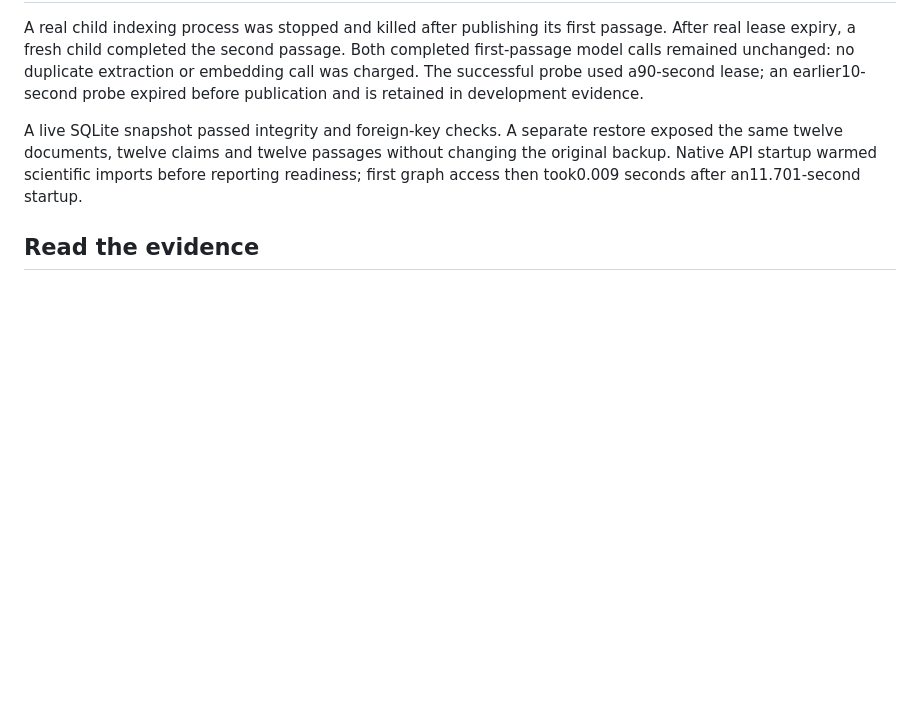
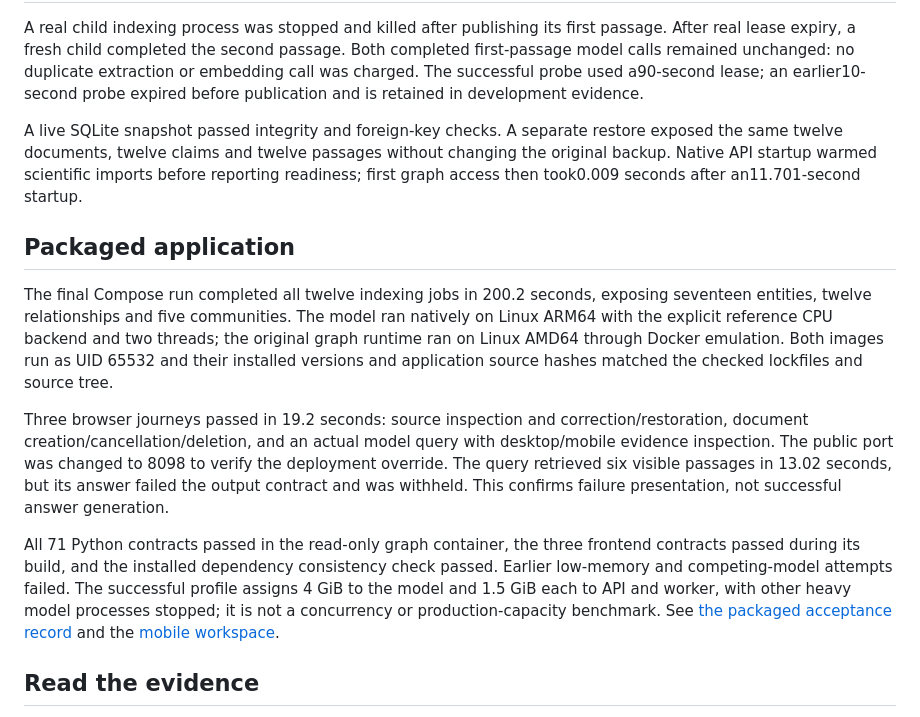
Before and after one commit to abhisheksaini333/graphrag-evidence-explorer, a Markdown page: docs/evaluation.md, the part around the change. Rendered like a GitHub page; blank space fills up the shorter version.

```diff
--- a/docs/evaluation.md
+++ b/docs/evaluation.md
@@ -26,6 +26,14 @@ A real child indexing process was stopped and killed after publishing its first
 
 A live SQLite snapshot passed integrity and foreign-key checks. A separate restore exposed the same twelve documents, twelve claims and twelve passages without changing the original backup. Native API startup warmed scientific imports before reporting readiness; first graph access then took0.009 seconds after an11.701-second startup.
 
+## Packaged application
+
+The final Compose run completed all twelve indexing jobs in 200.2 seconds, exposing seventeen entities, twelve relationships and five communities. The model ran natively on Linux ARM64 with the explicit reference CPU backend and two threads; the original graph runtime ran on Linux AMD64 through Docker emulation. Both images run as UID 65532 and their installed versions and application source hashes matched the checked lockfiles and source tree.
+
+Three browser journeys passed in 19.2 seconds: source inspection and correction/restoration, document creation/cancellation/deletion, and an actual model query with desktop/mobile evidence inspection. The public port was changed to 8098 to verify the deployment override. The query retrieved six visible passages in 13.02 seconds, but its answer failed the output contract and was withheld. This confirms failure presentation, not successful answer generation.
+
+All 71 Python contracts passed in the read-only graph container, the three frontend contracts passed during its build, and the installed dependency consistency check passed. Earlier low-memory and competing-model attempts failed. The successful profile assigns 4 GiB to the model and 1.5 GiB each to API and worker, with other heavy model processes stopped; it is not a concurrency or production-capacity benchmark. See [the packaged acceptance record](evidence/container-acceptance.json) and the [mobile workspace](images/workspace-mobile.png).
+
 ## Read the evidence
 
 The JSON records in [evidence](evidence/) contain the original per-case comparison, repeated comparison, actual community output, process-recovery result and restore checks. Raw model failures are retained rather than counted as successful answers. Browser and container proofs test packaged behavior; hosted CI separately tests the native Linux application and frontend build.
```
Also changed, not shown: README.md (+2 -0 lines), docs/images/workspace-desktop.png (added), docs/images/workspace-mobile.png (added), 1 other file.
